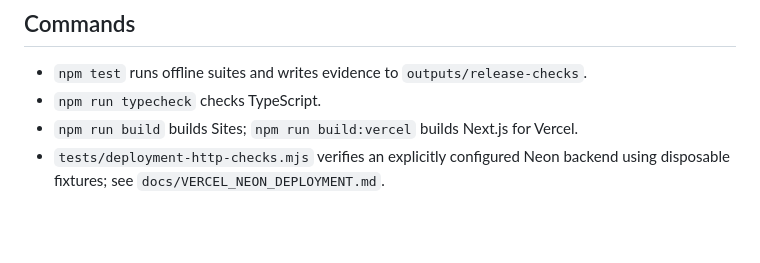
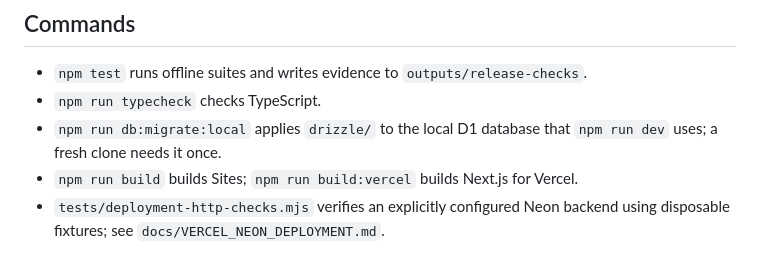
Before and after one commit to Doughboyfressh/session-site, a Markdown page: AGENTS.md, the part around the change. Drawn GitHub-style; blank space fills up the shorter version.

```diff
--- a/AGENTS.md
+++ b/AGENTS.md
@@ -6,6 +6,7 @@ SESSION is a browser music studio with private projects, community features, and
 
 - `npm test` runs offline suites and writes evidence to `outputs/release-checks`.
 - `npm run typecheck` checks TypeScript.
+- `npm run db:migrate:local` applies `drizzle/` to the local D1 database that `npm run dev` uses; a fresh clone needs it once.
 - `npm run build` builds Sites; `npm run build:vercel` builds Next.js for Vercel.
 - `tests/deployment-http-checks.mjs` verifies an explicitly configured Neon backend using disposable fixtures; see `docs/VERCEL_NEON_DEPLOYMENT.md`.
 
```
Also changed, not shown: README.md (+14 -0 lines), docs/screenshot.png (added), 5 other files.
